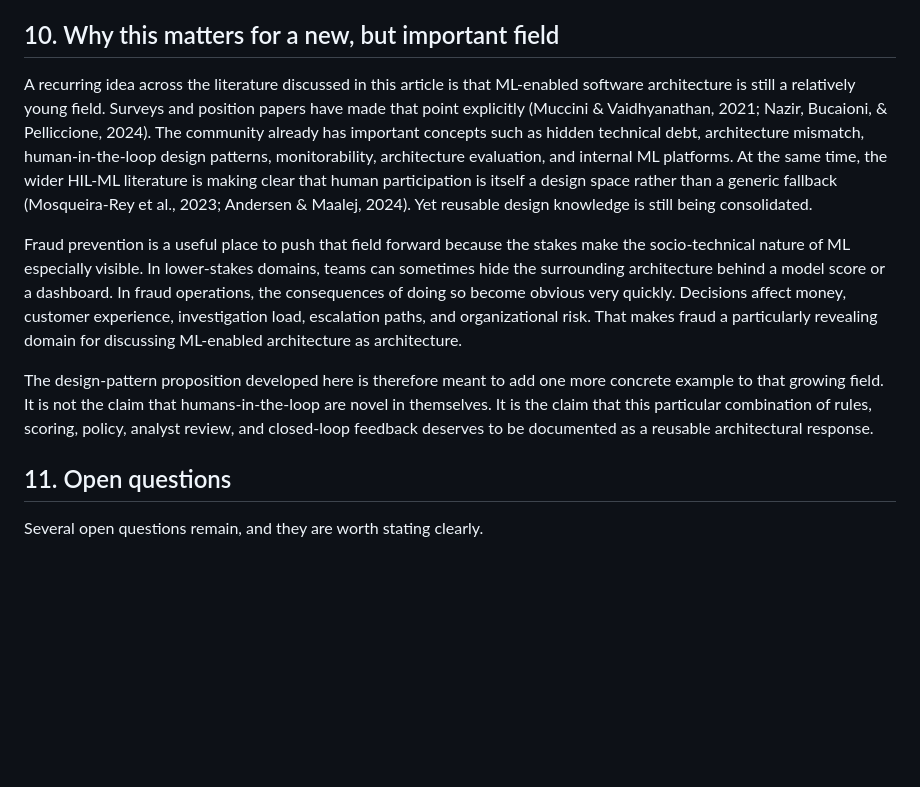
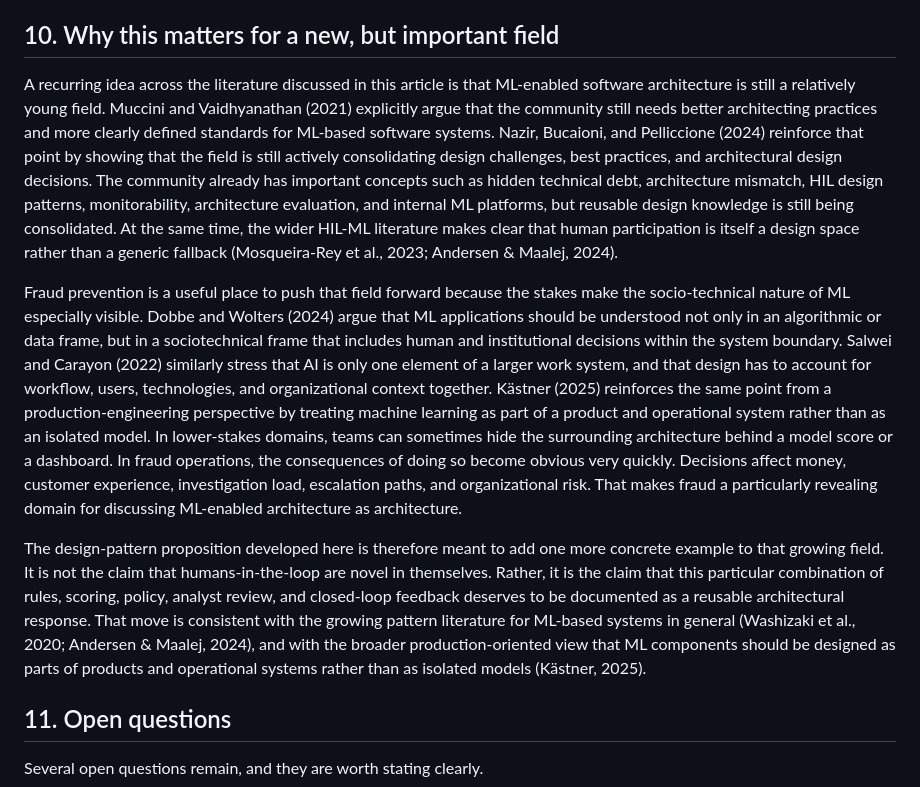
Before and after one commit to jospablo777/fraud_ml_design_pattern, a Markdown page: technical_article.md, the part around the change. Rendered like a GitHub page; blank space fills up the shorter version.

Commit message:
Worked on section 10

```diff
--- a/technical_article.md
+++ b/technical_article.md
@@ -180,11 +180,11 @@ Taken together, these anti-patterns define the limits of the pattern as clearly
 
 ## 10. Why this matters for a new, but important field
 
-A recurring idea across the literature discussed in this article is that ML-enabled software architecture is still a relatively young field. Surveys and position papers have made that point explicitly (Muccini & Vaidhyanathan, 2021; Nazir, Bucaioni, & Pelliccione, 2024). The community already has important concepts such as hidden technical debt, architecture mismatch, human-in-the-loop design patterns, monitorability, architecture evaluation, and internal ML platforms. At the same time, the wider HIL-ML literature is making clear that human participation is itself a design space rather than a generic fallback (Mosqueira-Rey et al., 2023; Andersen & Maalej, 2024). Yet reusable design knowledge is still being consolidated.
+A recurring idea across the literature discussed in this article is that ML-enabled software architecture is still a relatively young field. Muccini and Vaidhyanathan (2021) explicitly argue that the community still needs better architecting practices and more clearly defined standards for ML-based software systems. Nazir, Bucaioni, and Pelliccione (2024) reinforce that point by showing that the field is still actively consolidating design challenges, best practices, and architectural design decisions. The community already has important concepts such as hidden technical debt, architecture mismatch, HIL design patterns, monitorability, architecture evaluation, and internal ML platforms, but reusable design knowledge is still being consolidated. At the same time, the wider HIL-ML literature makes clear that human participation is itself a design space rather than a generic fallback (Mosqueira-Rey et al., 2023; Andersen & Maalej, 2024).
 
-Fraud prevention is a useful place to push that field forward because the stakes make the socio-technical nature of ML especially visible. In lower-stakes domains, teams can sometimes hide the surrounding architecture behind a model score or a dashboard. In fraud operations, the consequences of doing so become obvious very quickly. Decisions affect money, customer experience, investigation load, escalation paths, and organizational risk. That makes fraud a particularly revealing domain for discussing ML-enabled architecture as architecture.
+Fraud prevention is a useful place to push that field forward because the stakes make the socio-technical nature of ML especially visible. Dobbe and Wolters (2024) argue that ML applications should be understood not only in an algorithmic or data frame, but in a sociotechnical frame that includes human and institutional decisions within the system boundary. Salwei and Carayon (2022) similarly stress that AI is only one element of a larger work system, and that design has to account for workflow, users, technologies, and organizational context together. Kästner (2025) reinforces the same point from a production-engineering perspective by treating machine learning as part of a product and operational system rather than as an isolated model. In lower-stakes domains, teams can sometimes hide the surrounding architecture behind a model score or a dashboard. In fraud operations, the consequences of doing so become obvious very quickly. Decisions affect money, customer experience, investigation load, escalation paths, and organizational risk. That makes fraud a particularly revealing domain for discussing ML-enabled architecture as architecture.
 
-The design-pattern proposition developed here is therefore meant to add one more concrete example to that growing field. It is not the claim that humans-in-the-loop are novel in themselves. It is the claim that this particular combination of rules, scoring, policy, analyst review, and closed-loop feedback deserves to be documented as a reusable architectural response.
+The design-pattern proposition developed here is therefore meant to add one more concrete example to that growing field. It is not the claim that humans-in-the-loop are novel in themselves. Rather, it is the claim that this particular combination of rules, scoring, policy, analyst review, and closed-loop feedback deserves to be documented as a reusable architectural response. That move is consistent with the growing pattern literature for ML-based systems in general (Washizaki et al., 2020; Andersen & Maalej, 2024), and with the broader production-oriented view that ML components should be designed as parts of products and operational systems rather than as isolated models (Kästner, 2025).
 
 ## 11. Open questions
 
```
